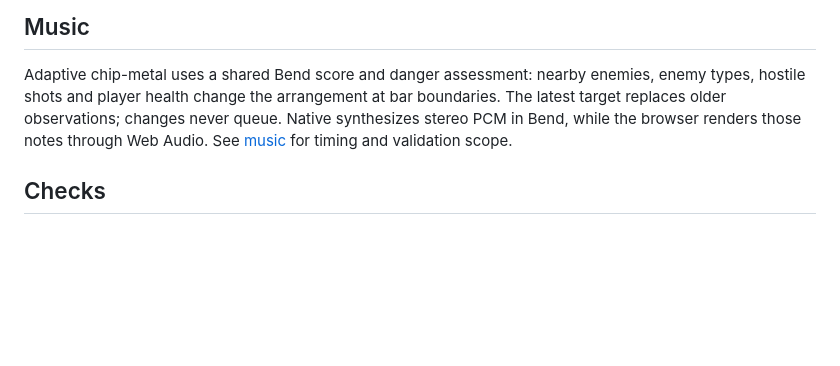
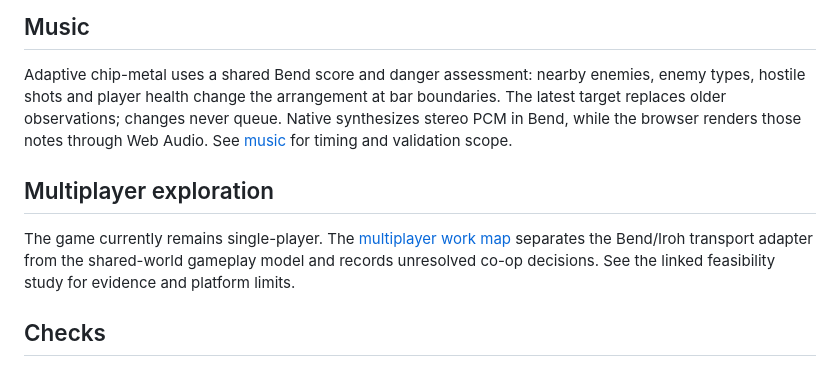
Before and after one commit to dearlordylord/beat-that-swarm-survivors, a Markdown page: examples/survivors/README.md, the part around the change. GitHub-like rendering; blank space fills up the shorter version.

Commit message:
Record multiplayer research and separate transport from game modeling

```diff
--- a/examples/survivors/README.md
+++ b/examples/survivors/README.md
@@ -90,6 +90,10 @@ Do not publish by manually copying an old `dist/web`. This procedure guarantees
 
 Adaptive chip-metal uses a shared Bend score and danger assessment: nearby enemies, enemy types, hostile shots and player health change the arrangement at bar boundaries. The latest target replaces older observations; changes never queue. Native synthesizes stereo PCM in Bend, while the browser renders those notes through Web Audio. See [music](music/README.md) for timing and validation scope.
 
+## Multiplayer exploration
+
+The game currently remains single-player. The [multiplayer work map](../../research/survivors-multiplayer-plan.md) separates the Bend/Iroh transport adapter from the shared-world gameplay model and records unresolved co-op decisions. See the linked feasibility study for evidence and platform limits.
+
 ## Checks
 
 Checks require Node.js 20+, Bend, a C compiler and platform audio/window development libraries. Linux uses flock when available; other hosts use a temporary lock directory. Remove stale locks only after confirming no checks are running:
```
Also changed, not shown: research/survivors-multiplayer-feasibility.md (added, +114 -0 lines), research/survivors-multiplayer-plan.md (added, +93 -0 lines).
